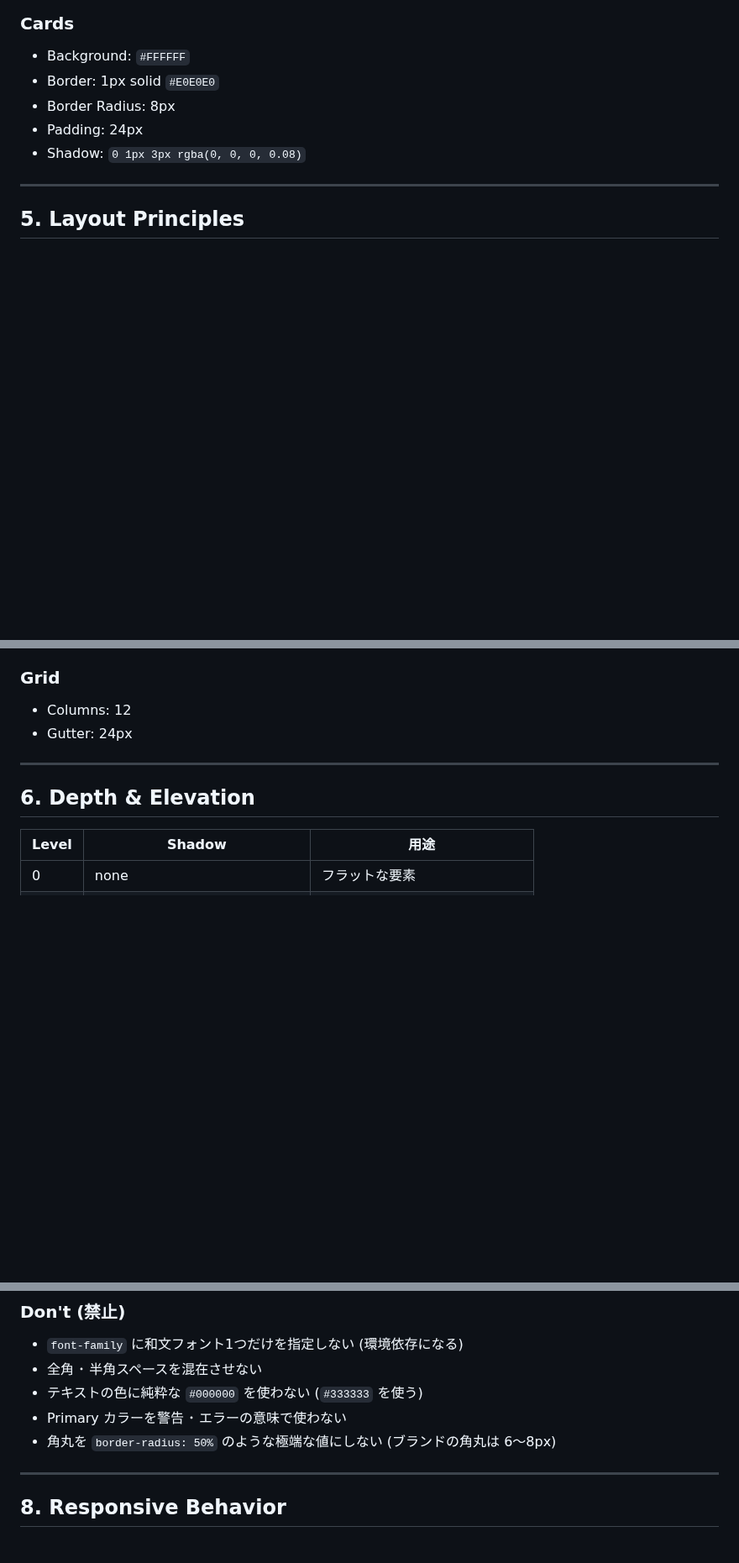
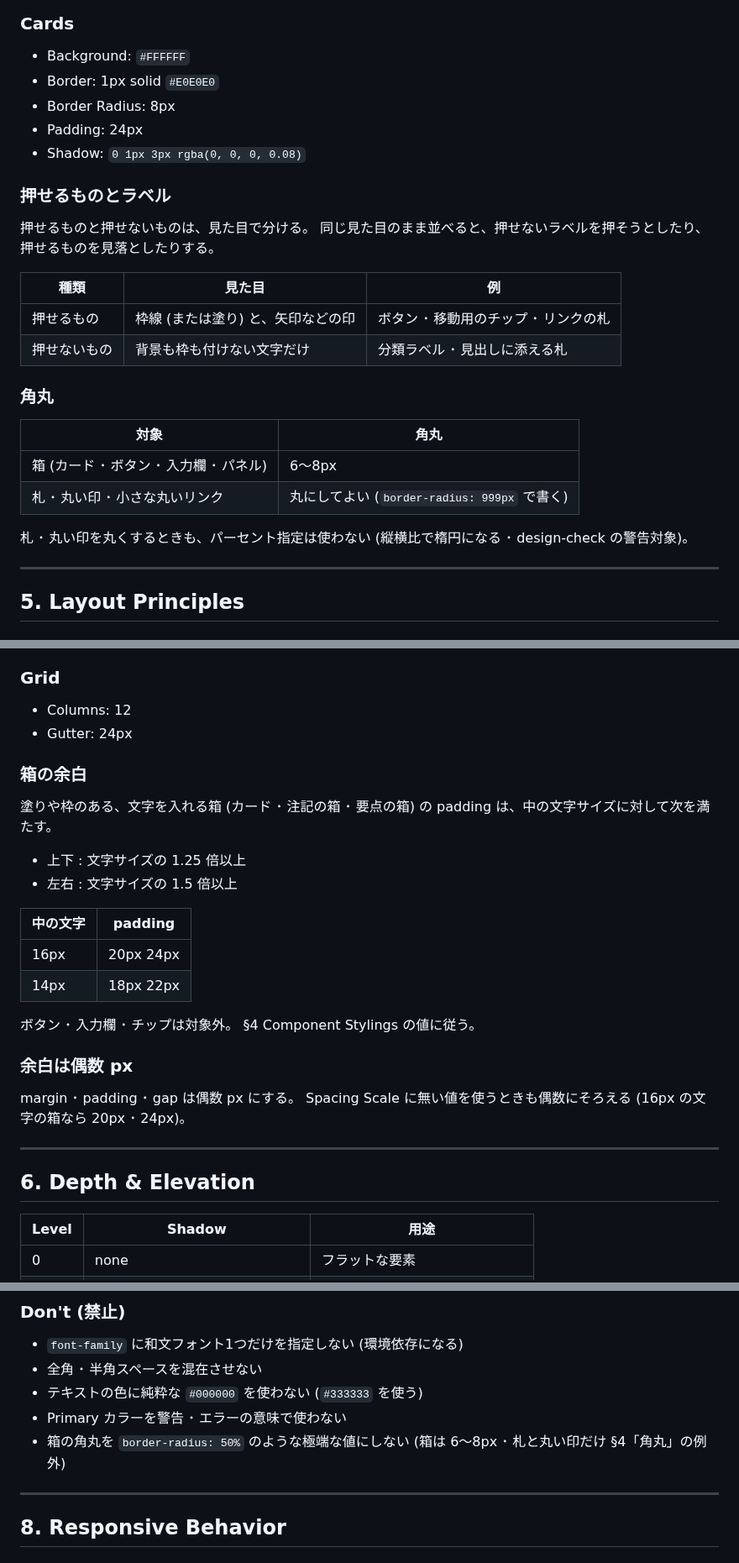
Before and after one commit to komorebi-tools/design-system, a Markdown page: DESIGN.md, 3 parts joined by grey strips. Shown at 84% size. Drawn GitHub-style; blank space fills up the shorter version.

Commit message:
docs: DESIGN.md に箱の余白 ･ 偶数 px ･ 押せるものの見分け ･ 角丸の書き分けを足す

```diff
--- a/DESIGN.md
+++ b/DESIGN.md
@@ -244,6 +244,25 @@ font-feature-settings: "kern" 1;
 - Padding: 24px
 - Shadow: `0 1px 3px rgba(0, 0, 0, 0.08)`
 
+### 押せるものとラベル
+
+押せるものと押せないものは、見た目で分ける。
+同じ見た目のまま並べると、押せないラベルを押そうとしたり、押せるものを見落としたりする。
+
+| 種類 | 見た目 | 例 |
+|---|---|---|
+| 押せるもの | 枠線 (または塗り) と、矢印などの印 | ボタン ･ 移動用のチップ ･ リンクの札 |
+| 押せないもの | 背景も枠も付けない文字だけ | 分類ラベル ･ 見出しに添える札 |
+
+### 角丸
+
+| 対象 | 角丸 |
+|---|---|
+| 箱 (カード ･ ボタン ･ 入力欄 ･ パネル) | 6〜8px |
+| 札 ･ 丸い印 ･ 小さな丸いリンク | 丸にしてよい (`border-radius: 999px` で書く) |
+
+札 ･ 丸い印を丸くするときも、パーセント指定は使わない (縦横比で楕円になる ･ design-check の警告対象)。
+
 ---
 
 ## 5. Layout Principles
@@ -268,6 +287,26 @@ font-feature-settings: "kern" 1;
 
 - Columns: 12
 - Gutter: 24px
+
+### 箱の余白
+
+塗りや枠のある、文字を入れる箱 (カード ･ 注記の箱 ･ 要点の箱) の padding は、中の文字サイズに対して次を満たす。
+
+- 上下 : 文字サイズの 1.25 倍以上
+- 左右 : 文字サイズの 1.5 倍以上
+
+| 中の文字 | padding |
+|---|---|
+| 16px | 20px 24px |
+| 14px | 18px 22px |
+
+ボタン ･ 入力欄 ･ チップは対象外。
+§4 Component Stylings の値に従う。
+
+### 余白は偶数 px
+
+margin ･ padding ･ gap は偶数 px にする。
+Spacing Scale に無い値を使うときも偶数にそろえる (16px の文字の箱なら 20px ･ 24px)。
 
 ---
 
@@ -299,7 +338,7 @@ font-feature-settings: "kern" 1;
 - 全角 ･ 半角スペースを混在させない
 - テキストの色に純粋な `#000000` を使わない (`#333333` を使う) <!-- design-check: allow NO_TEXT_BLACK -->
 - Primary カラーを警告 ･ エラーの意味で使わない
-- 角丸を `border-radius: 50%` のような極端な値にしない (ブランドの角丸は 6〜8px) <!-- design-check: allow NO_BORDER_RADIUS_50 -->
+- 箱の角丸を `border-radius: 50%` のような極端な値にしない (箱は 6〜8px ･ 札と丸い印だけ §4「角丸」の例外) <!-- design-check: allow NO_BORDER_RADIUS_50 -->
 
 ---
 
```
